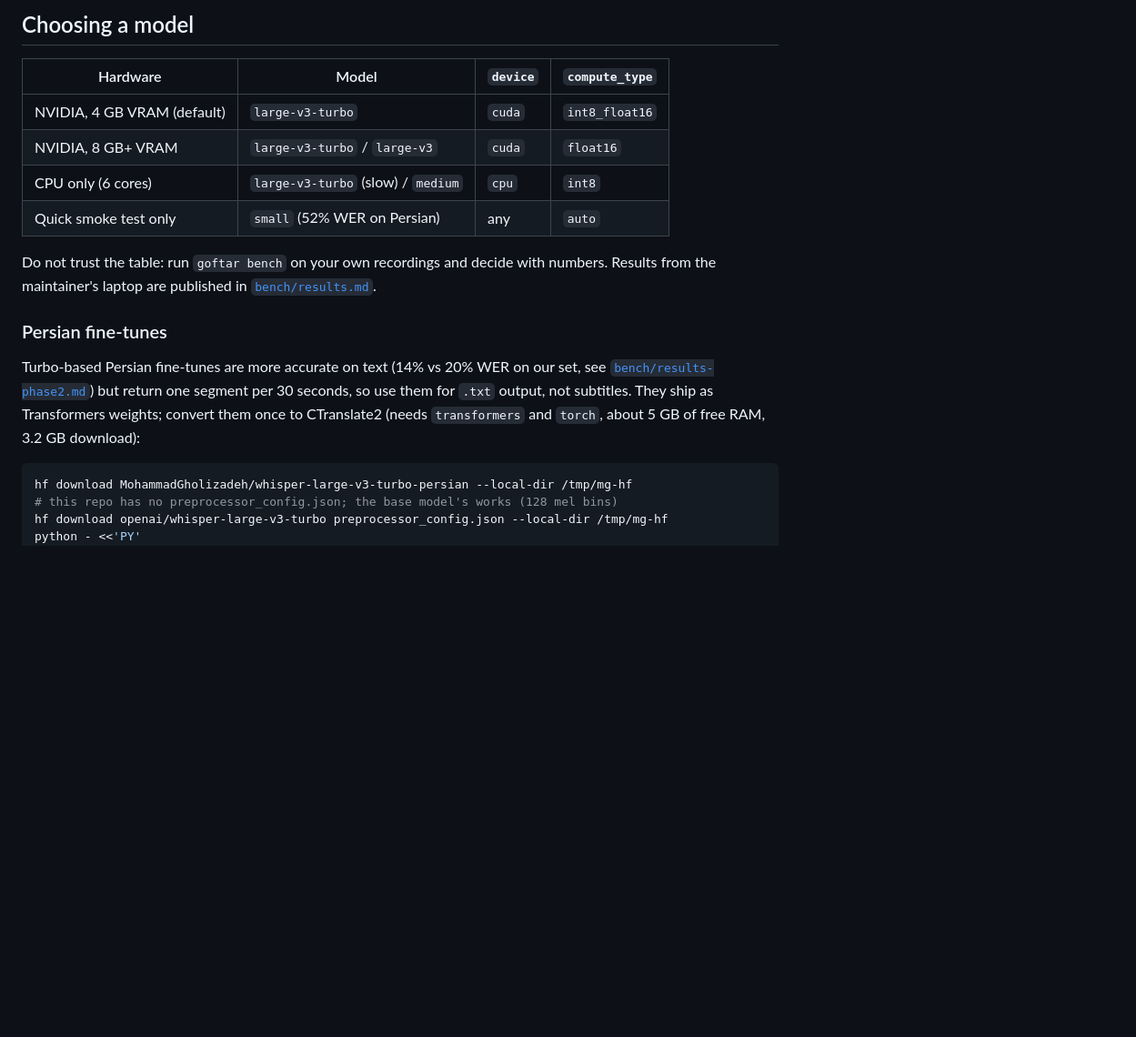
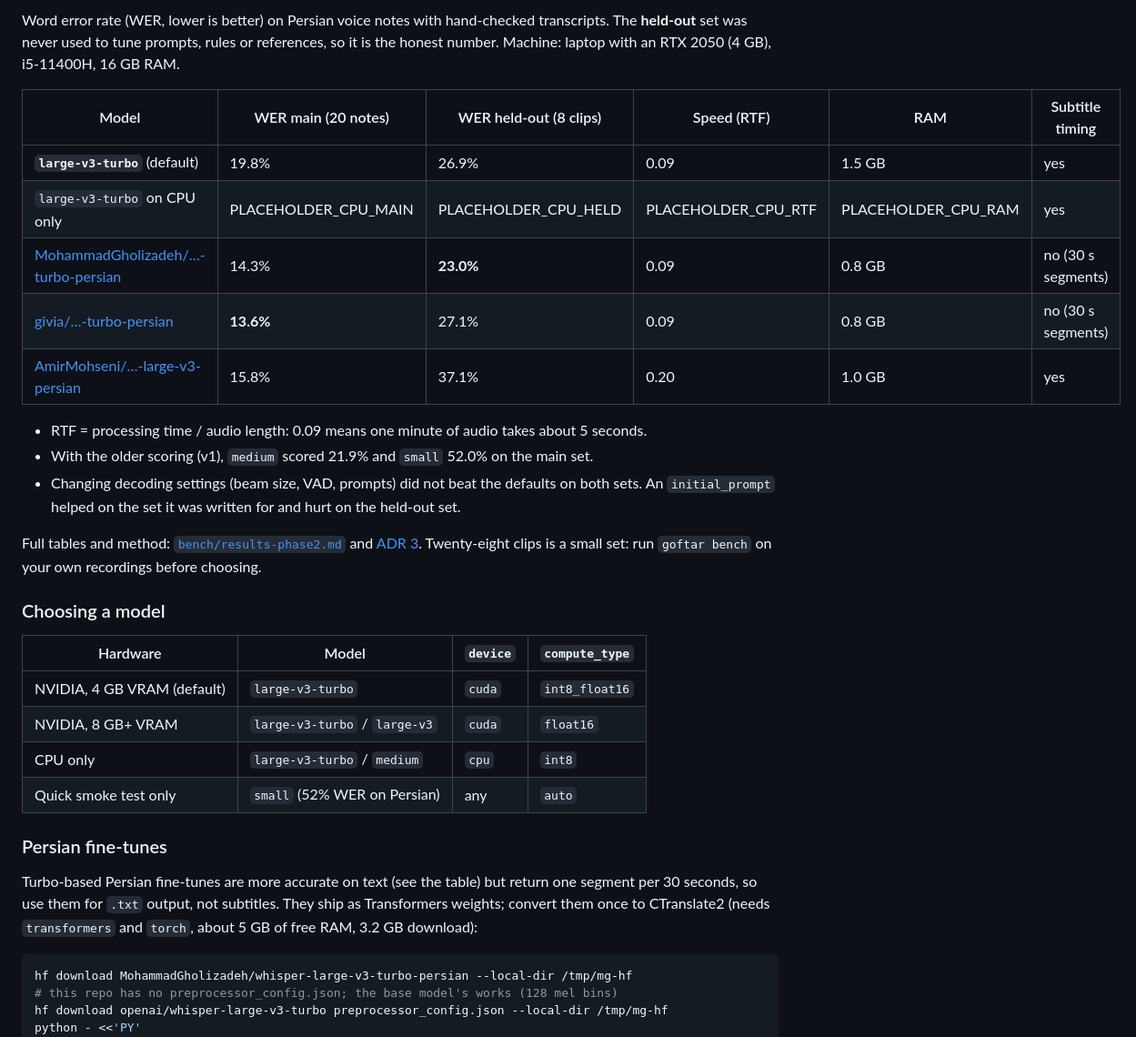
Before and after one commit to sepideafshoon3/goftar, a Markdown page: README.md, the part around one of its changes. Shown at 91% size. Rendered like a GitHub page; blank space fills up the shorter version.

````diff
--- a/README.md
+++ b/README.md
@@ -51,22 +62,40 @@ print(result.text)
 
-## Choosing a model
+Word error rate (WER, lower is better) on Persian voice notes with hand-checked transcripts.
+The **held-out** set was never used to tune prompts, rules or references, so it is the honest
+number. Machine: laptop with an RTX 2050 (4 GB), i5-11400H, 16 GB RAM.
+
+| Model | WER main (20 notes) | WER held-out (8 clips) | Speed (RTF) | RAM | Subtitle timing |
+|---|---|---|---|---|---|
+| **`large-v3-turbo`** (default) | 19.8% | 26.9% | 0.09 | 1.5 GB | yes |
+| `large-v3-turbo` on CPU only | PLACEHOLDER_CPU_MAIN | PLACEHOLDER_CPU_HELD | PLACEHOLDER_CPU_RTF | PLACEHOLDER_CPU_RAM | yes |
+| [MohammadGholizadeh/…-turbo-persian](https://huggingface.co/MohammadGholizadeh/whisper-large-v3-turbo-persian) | 14.3% | **23.0%** | 0.09 | 0.8 GB | no (30 s segments) |
+| [givia/…-turbo-persian](https://huggingface.co/givia/whisper-large-v3-turbo-persian) | **13.6%** | 27.1% | 0.09 | 0.8 GB | no (30 s segments) |
+| [AmirMohseni/…-large-v3-persian](https://huggingface.co/AmirMohseni/whisper-large-v3-persian-ct2-int8) | 15.8% | 37.1% | 0.20 | 1.0 GB | yes |
+
+- RTF = processing time / audio length: 0.09 means one minute of audio takes about 5 seconds.
+- With the older scoring (v1), `medium` scored 21.9% and `small` 52.0% on the main set.
+- Changing decoding settings (beam size, VAD, prompts) did not beat the defaults on both sets.
+  An `initial_prompt` helped on the set it was written for and hurt on the held-out set.
+
+Full tables and method: [`bench/results-phase2.md`](bench/results-phase2.md) and
+[ADR 3](docs/adr/0003-default-model-large-v3-turbo.md). Twenty-eight clips is a small set:
+run `goftar bench` on your own recordings before choosing.
+
+### Choosing a model
 
 | Hardware | Model | `device` | `compute_type` |
 |---|---|---|---|
 | NVIDIA, 4 GB VRAM (default) | `large-v3-turbo` | `cuda` | `int8_float16` |
 | NVIDIA, 8 GB+ VRAM | `large-v3-turbo` / `large-v3` | `cuda` | `float16` |
-| CPU only (6 cores) | `large-v3-turbo` (slow) / `medium` | `cpu` | `int8` |
+| CPU only | `large-v3-turbo` / `medium` | `cpu` | `int8` |
 | Quick smoke test only | `small` (52% WER on Persian) | any | `auto` |
-
-Do not trust the table: run `goftar bench` on your own recordings and decide with numbers.
-Results from the maintainer's laptop are published in [`bench/results.md`](bench/results.md).
 
 ### Persian fine-tunes
 
-Turbo-based Persian fine-tunes are more accurate on text (14% vs 20% WER on our set, see
-[`bench/results-phase2.md`](bench/results-phase2.md)) but return one segment per 30 seconds,
-so use them for `.txt` output, not subtitles. They ship as Transformers weights; convert them
-once to CTranslate2 (needs `transformers` and `torch`, about 5 GB of free RAM, 3.2 GB download):
+Turbo-based Persian fine-tunes are more accurate on text (see the table) but return one segment
+per 30 seconds, so use them for `.txt` output, not subtitles. They ship as Transformers weights;
+convert them once to CTranslate2 (needs `transformers` and `torch`, about 5 GB of free RAM,
+3.2 GB download):
 
 ```bash
 hf download MohammadGholizadeh/whisper-large-v3-turbo-persian --local-dir /tmp/mg-hf
````
Also changed, not shown: other parts of README.md (+58 -24 lines), docs/architecture.md (+15 -18 lines), docs/blog/persian-stt-on-a-laptop.md (added, +109 -0 lines), docs/troubleshooting.md (added, +112 -0 lines), docs/demo.gif (added).
